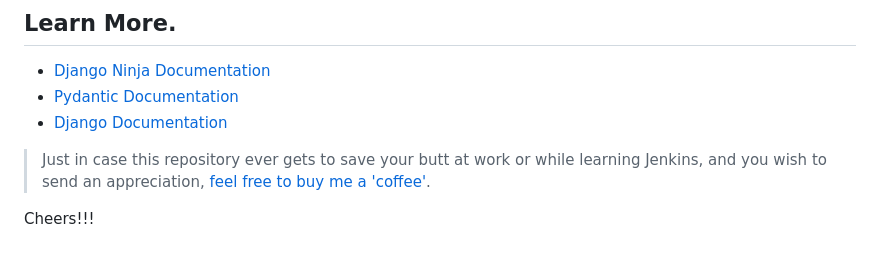
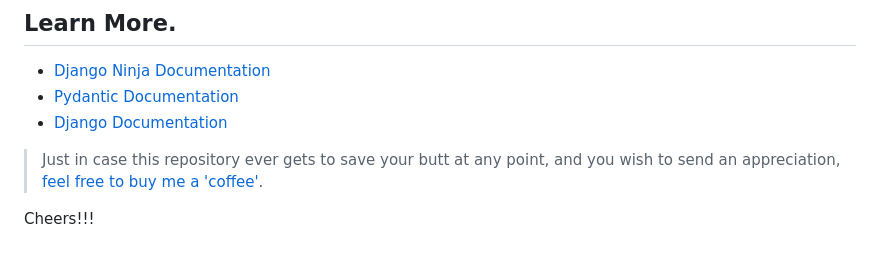
Before and after one commit to Okpainmo/fast-django-backend-template, a Markdown page: README.md, the part around the change. GitHub-like rendering.

Commit message:
chore: update to project readme file

```diff
--- a/README.md
+++ b/README.md
@@ -294,6 +294,6 @@ The above command, will run both **Black** and **Pylint** - ensuring both lintin
 * [Pydantic Documentation](https://docs.pydantic.dev)
 * [Django Documentation](https://docs.djangoproject.com)
 
-> Just in case this repository ever gets to save your butt at work or while learning Jenkins, and you wish to send an appreciation, [feel free to buy me a 'coffee'](https://paystack.com/pay/cagnddqmr2).
+> Just in case this repository ever gets to save your butt at any point, and you wish to send an appreciation, [feel free to buy me a 'coffee'](https://paystack.com/pay/cagnddqmr2).
 
 Cheers!!!
```
